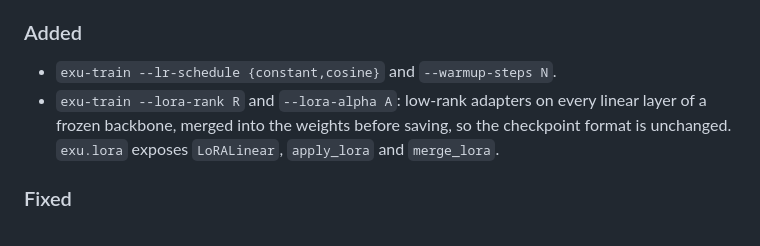
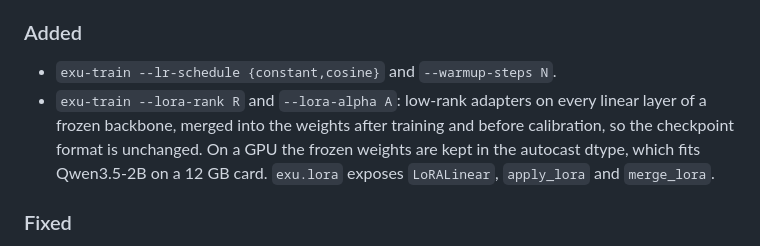
Before and after one commit to Ruivalim/exu-base, a Markdown page: CHANGELOG.md, the part around the change. GitHub-like rendering.

Commit message:
docs(changelog): adapters merge before calibration and fit a 2B base on 12 GB

```diff
--- a/CHANGELOG.md
+++ b/CHANGELOG.md
@@ -18,8 +18,9 @@ this project adheres to [Semantic Versioning](https://semver.org/spec/v2.0.0.htm
 
 - `exu-train --lr-schedule {constant,cosine}` and `--warmup-steps N`.
 - `exu-train --lora-rank R` and `--lora-alpha A`: low-rank adapters on every linear
-  layer of a frozen backbone, merged into the weights before saving, so the
-  checkpoint format is unchanged. `exu.lora` exposes `LoRALinear`, `apply_lora` and
+  layer of a frozen backbone, merged into the weights after training and before
+  calibration, so the checkpoint format is unchanged. On a GPU the frozen weights
+  are kept in the autocast dtype, which fits Qwen3.5-2B on a 12 GB card. `exu.lora` exposes `LoRALinear`, `apply_lora` and
   `merge_lora`.
 
 ### Fixed
```
